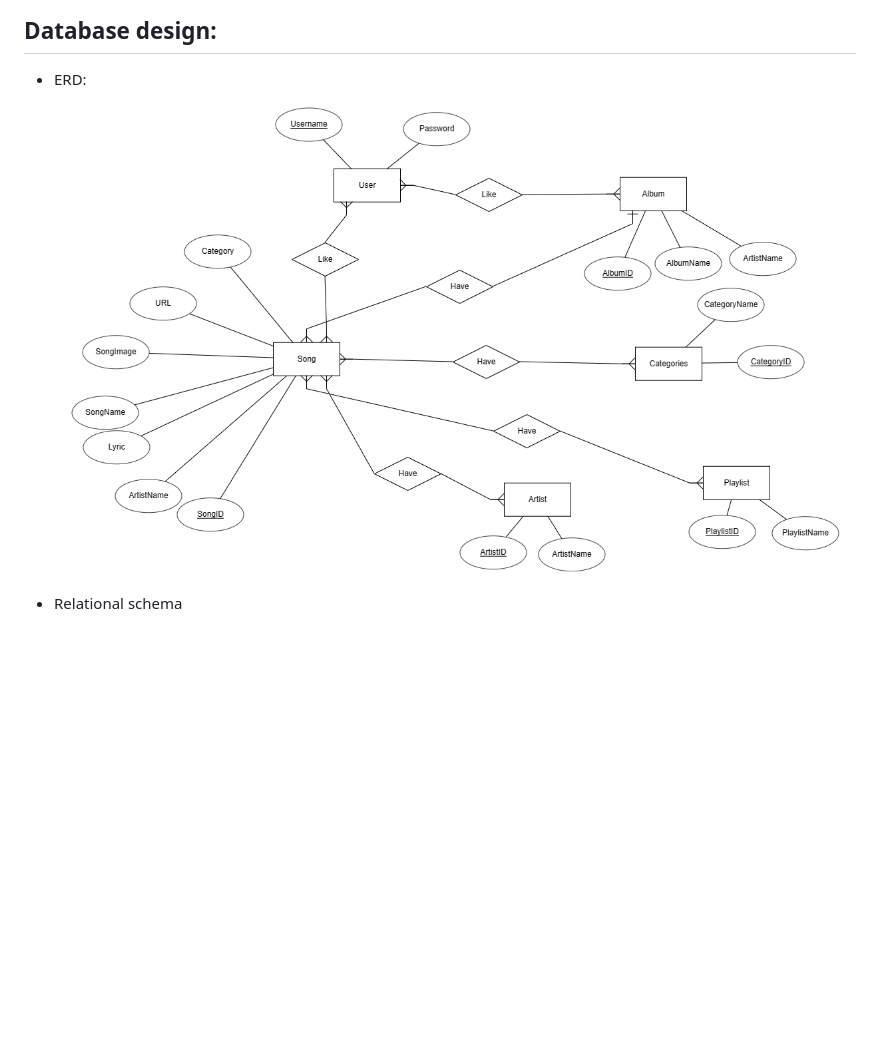
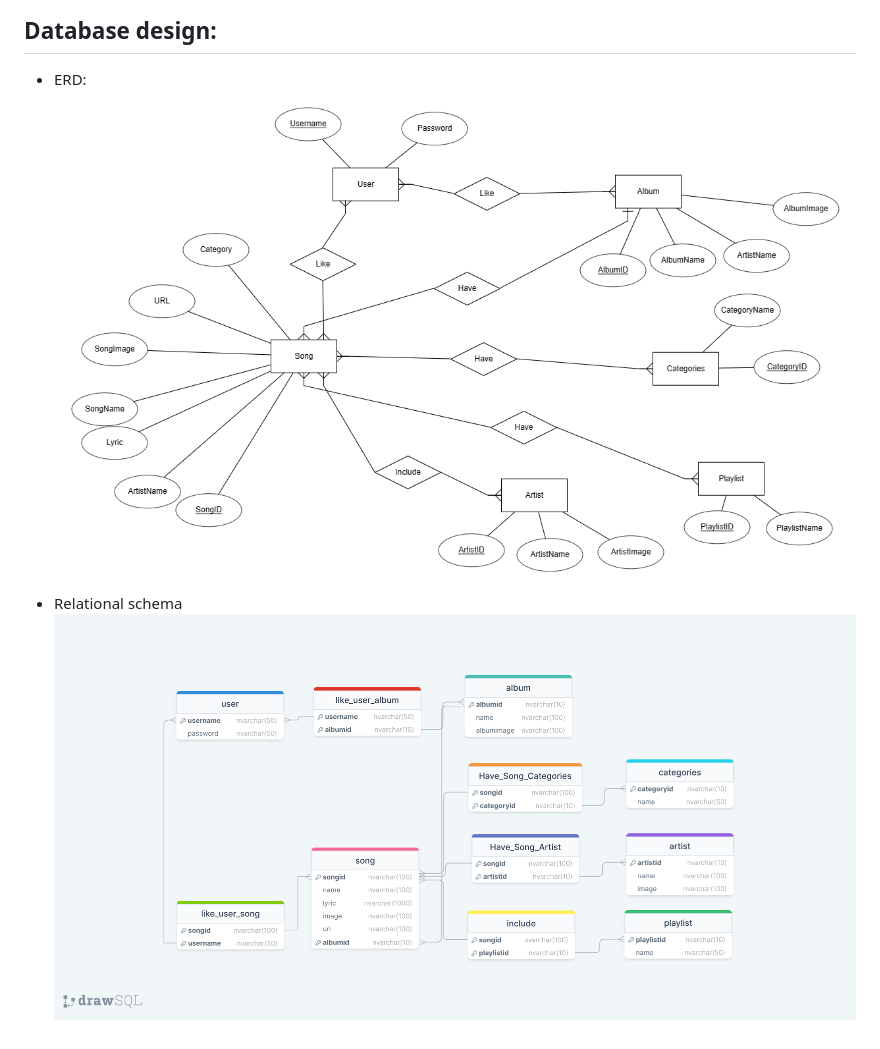
Before and after one commit to MinhTranTuan3112/TTM-Music, a Markdown page: README.md, the part around the change. Rendered like a GitHub page; pictures changed too: ERD.png, images/relational_schema.png (added); blank space fills up the shorter version.

```diff
--- a/README.md
+++ b/README.md
@@ -49,3 +49,4 @@ git remote add prjmain https://github.com/dunghuynh-teaching/prj301-se1726-09.gi
 - ERD:
 ![](ERD.png)
 - Relational schema
+![](/images/relational_schema.png)
```
Also changed, not shown: images/icons/library-music.png (added), play-button.png (deleted), 3 other files.
